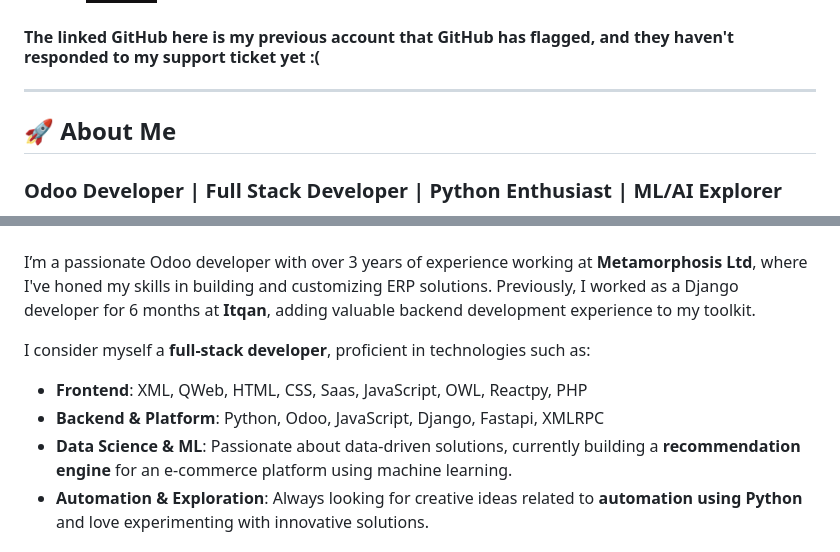
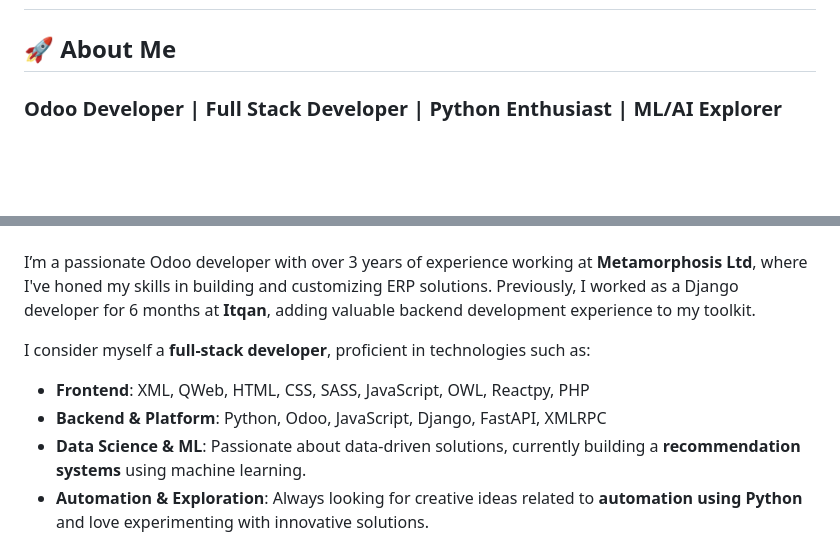
Before and after one commit to RifatAnwarRobin/RifatAnwarRobin, a Markdown page: README.md, 2 parts joined by grey strips. Rendered like a GitHub page; badges without logos; blank space fills up the shorter version.

```diff
--- a/README.md
+++ b/README.md
@@ -16,5 +15,4 @@
 [![Streamlit](https://img.shields.io/badge/-Streamlit-FF4B4B?style=flat&logo=streamlit&logoColor=white)](https://share.streamlit.io/user/rifatanwarrobin)
-#### The **linked GitHub** here is my previous account that GitHub has flagged, and they haven't responded to my support ticket yet :(
 ---
 ## 🚀 About Me
 ### Odoo Developer | Full Stack Developer | Python Enthusiast | ML/AI Explorer
@@ -28,9 +26,9 @@
 I’m a passionate Odoo developer with over 3 years of experience working at **Metamorphosis Ltd**, where I've honed my skills in building and customizing ERP solutions. Previously, I worked as a Django developer for 6 months at **Itqan**, adding valuable backend development experience to my toolkit.
 
 I consider myself a **full-stack developer**, proficient in technologies such as:
-- **Frontend**: XML, QWeb, HTML, CSS, Saas, JavaScript, OWL, Reactpy, PHP
-- **Backend & Platform**: Python, Odoo, JavaScript, Django, Fastapi, XMLRPC
-- **Data Science & ML**: Passionate about data-driven solutions, currently building a **recommendation engine** for an e-commerce platform using machine learning.
+- **Frontend**: XML, QWeb, HTML, CSS, SASS, JavaScript, OWL, Reactpy, PHP
+- **Backend & Platform**: Python, Odoo, JavaScript, Django, FastAPI, XMLRPC
+- **Data Science & ML**: Passionate about data-driven solutions, currently building a **recommendation systems** using machine learning.
 - **Automation & Exploration**: Always looking for creative ideas related to **automation using Python** and love experimenting with innovative solutions.
 
 #### I have a creative edge in **UI/UX design**, leveraging tools like **Adobe XD** for intuitive user experiences and mastering graphic design with **Adobe Photoshop**, **Illustrator**, and **Premiere Pro**.
```
Also changed, not shown: other parts of README.md (+1 -2 lines).
